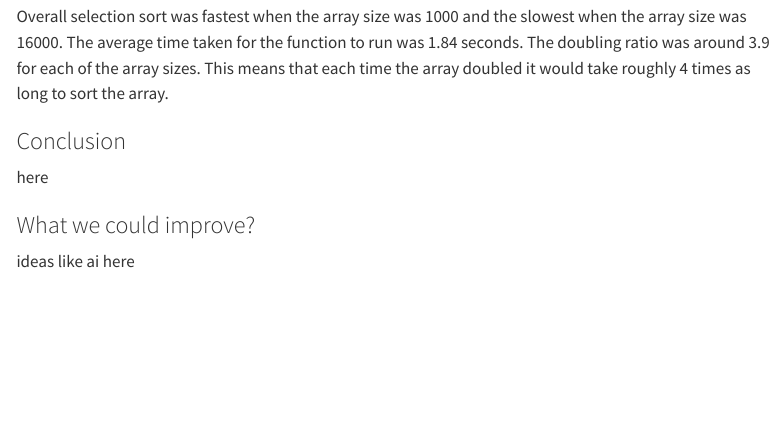
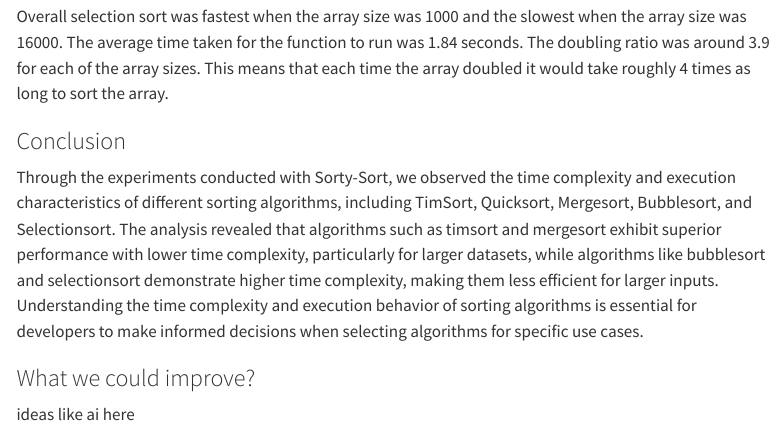
Before and after one commit to rodriguez03/sorty-sort, a Quarto document (WeekTwelve/index.qmd): the page in a window 1100 px wide, from 4770 px down. Rendered offline with R 4.5, knitr and Pandoc in place of Quarto, with nearby package versions; menus at the side of the page are left out; long lines of code are wrapped.

Commit message:
Added conclusion

```diff
--- a/WeekTwelve/index.qmd
+++ b/WeekTwelve/index.qmd
@@ -195,7 +195,12 @@ it would take roughly 4 times as long to sort the array.
 
 ### Conclusion
 
-here
+Through the experiments conducted with Sorty-Sort, we observed the time complexity and execution characteristics of different sorting
+algorithms, including TimSort, Quicksort, Mergesort, Bubblesort, and Selectionsort. The analysis revealed that algorithms such as timsort and
+mergesort exhibit superior performance with lower time complexity, particularly for larger datasets, while algorithms like bubblesort and
+selectionsort demonstrate higher time complexity, making them less efficient for larger inputs. Understanding the time complexity and
+execution behavior of sorting algorithms is essential for developers to make informed decisions when selecting algorithms for specific use
+cases.
 
 ### What we could improve?
 
```
